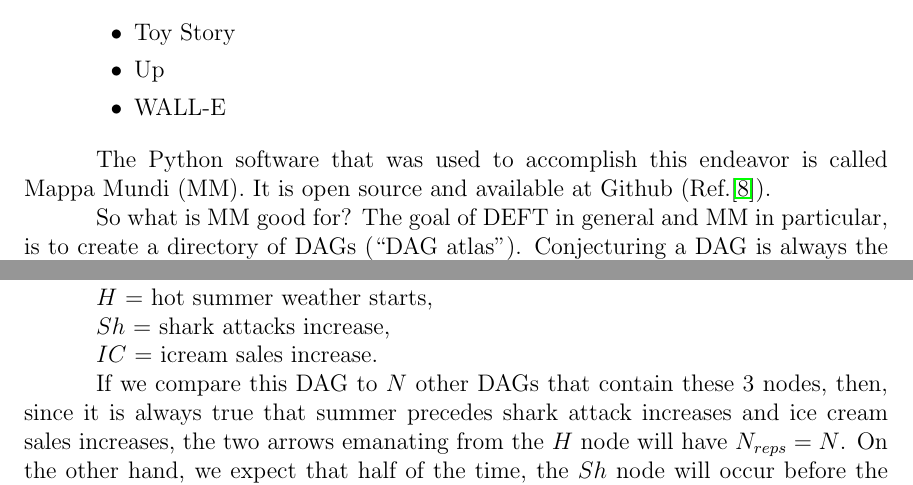
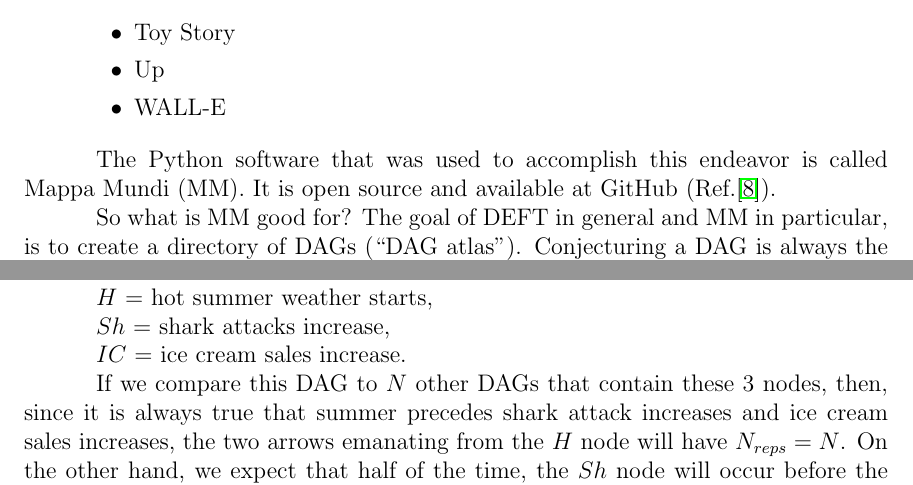
Before and after one commit to rrtucci/mappa_mundi, a LaTeX document (white_paper/mappa_mundi.tex): two parts of pages 2 and 5 of 10, joined at a grey line, cut so that both start at the same text. Compiled offline with pdfLaTeX.

Commit message:
First Commit

```diff
--- a/white_paper/mappa_mundi.tex
+++ b/white_paper/mappa_mundi.tex
@@ -72,7 +72,7 @@ The Python
 software that was used to
 accomplish this endeavor is
 called Mappa Mundi (MM). It is open source and available
-at Github (Ref.\cite{github-mappa-mundi}).
+at GitHub (Ref.\cite{github-mappa-mundi}).
 
 
 
@@ -268,7 +268,7 @@ $H$ = hot summer weather starts,
 
 $Sh$ = shark attacks increase,
 
-$IC$ = icream sales increase.
+$IC$ = ice cream sales increase.
 
 If we compare this DAG to $N$
 other DAGs that contain these 3 nodes,
```
Also changed, not shown: white_paper/mappa_mundi.pdf, white_paper/mappa_mundi.tex (2 more changed lines).
